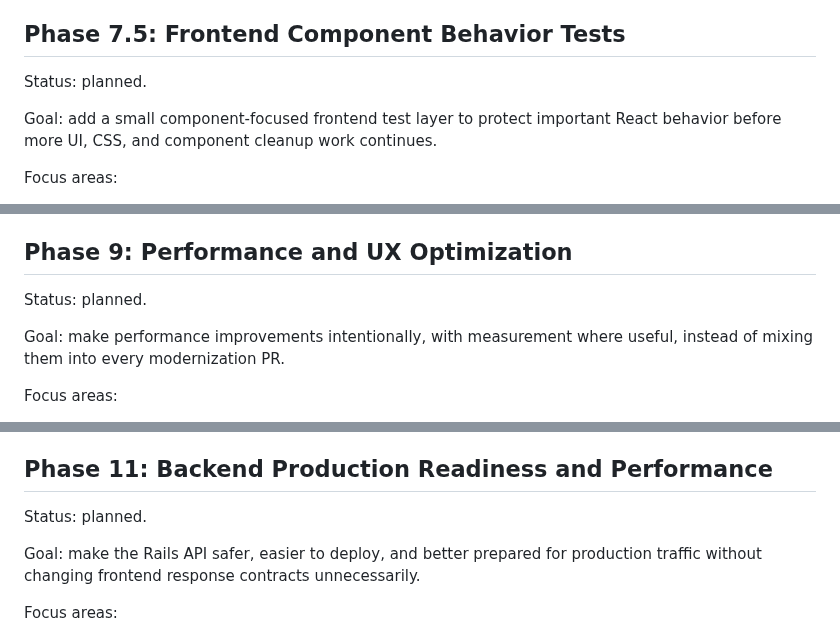
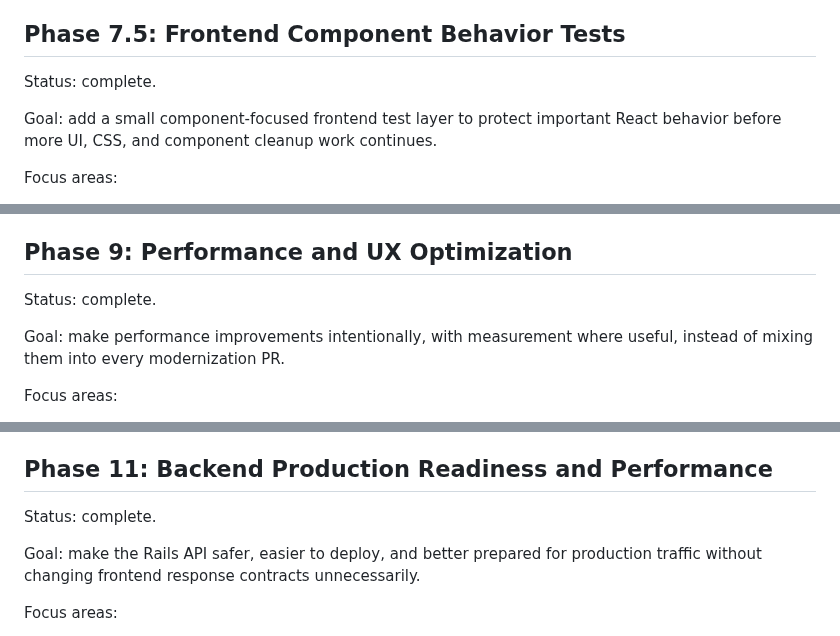
Before and after one commit to ade713/picture_me_scrolling, a Markdown page: plan.md, 3 parts joined by grey strips. Rendered like a GitHub page.

Commit message:
Update completed phase statuses
Mark Phase 7.5, Phase 9, and Phase 11 complete so the plan matches the finished frontend tests, performance work, and backend production-readiness track.

```diff
--- a/plan.md
+++ b/plan.md
@@ -541,7 +541,7 @@ Recommended PR chunks:
 
 ## Phase 7.5: Frontend Component Behavior Tests
 
-Status: planned.
+Status: complete.
 
 Goal: add a small component-focused frontend test layer to protect important
 React behavior before more UI, CSS, and component cleanup work continues.
@@ -663,7 +663,7 @@ Completed follow-up PRs:
 
 ## Phase 9: Performance and UX Optimization
 
-Status: planned.
+Status: complete.
 
 Goal: make performance improvements intentionally, with measurement where useful,
 instead of mixing them into every modernization PR.
@@ -825,7 +825,7 @@ the Rails backend and production system behavior for release.
 
 ## Phase 11: Backend Production Readiness and Performance
 
-Status: planned.
+Status: complete.
 
 Goal: make the Rails API safer, easier to deploy, and better prepared for
 production traffic without changing frontend response contracts unnecessarily.
```
